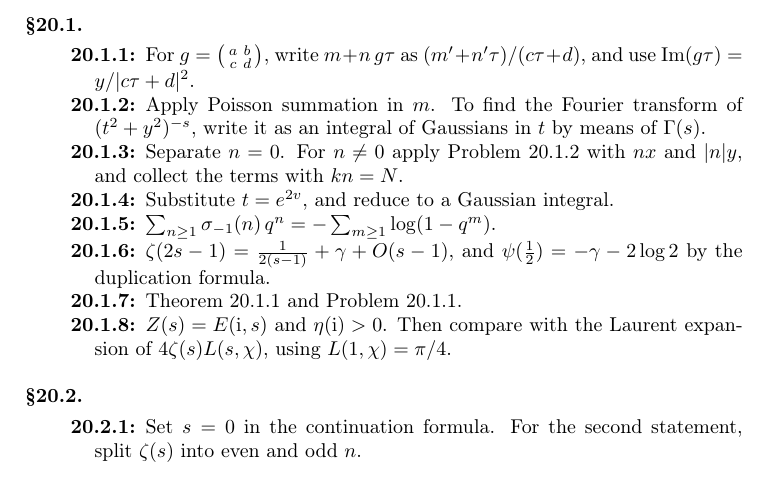
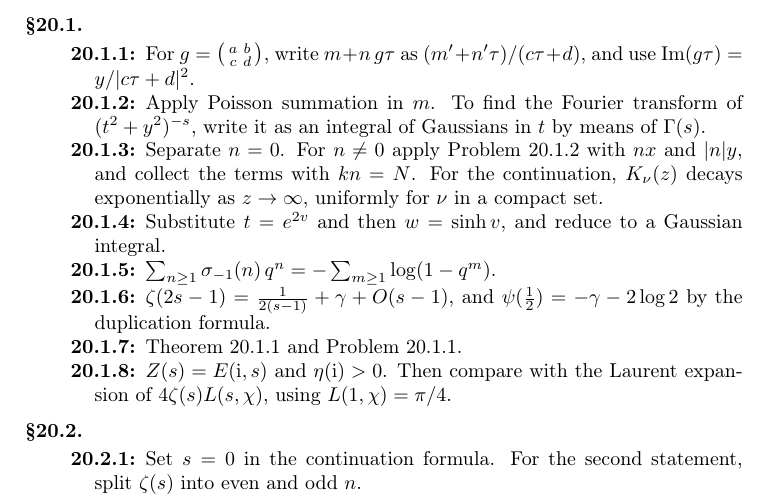
Before and after one commit to ultronozm/grh-workbook, a LaTeX paper (20261125T009000--kronecker-limit-and-chowla-selberg__workbook.tex): part of page 5 of 6, cut so that both start at the same text. Compiled offline with pdfLaTeX.

Commit message:
Kronecker limit sheet: hints after solver retest (K-Bessel decay, sinh substitution)

```diff
--- a/20261125T009000--kronecker-limit-and-chowla-selberg__workbook.tex
+++ b/20261125T009000--kronecker-limit-and-chowla-selberg__workbook.tex
@@ -259,8 +259,8 @@ Thus \(e^{\gamma - L'(1,\chi)/L(1,\chi)} = -2\,(\Omega_K/2\pi\ii)^2\): up to a f
 \begin{description}
 \item[\ref{pr:E-inv}] For \(g = \bigl(\begin{smallmatrix} a & b \\ c & d \end{smallmatrix}\bigr)\), write \(m + n\, g\tau\) as \((m' + n'\tau)/(c\tau + d)\), and use \(\operatorname{Im}(g\tau) = y/\lvert c\tau + d\rvert^2\).
 \item[\ref{pr:poisson}] Apply Poisson summation in \(m\).  To find the Fourier transform of \((t^2 + y^2)^{-s}\), write it as an integral of Gaussians in \(t\) by means of \(\Gamma(s)\).
-\item[\ref{pr:fourier}] Separate \(n = 0\).  For \(n \ne 0\) apply Problem~\ref{pr:poisson} with \(nx\) and \(\lvert n\rvert y\), and collect the terms with \(kn = N\).
-\item[\ref{pr:K-half}] Substitute \(t = e^{2v}\), and reduce to a Gaussian integral.
+\item[\ref{pr:fourier}] Separate \(n = 0\).  For \(n \ne 0\) apply Problem~\ref{pr:poisson} with \(nx\) and \(\lvert n\rvert y\), and collect the terms with \(kn = N\).  For the continuation, \(K_\nu(z)\) decays exponentially as \(z \to \infty\), uniformly for \(\nu\) in a compact set.
+\item[\ref{pr:K-half}] Substitute \(t = e^{2v}\) and then \(w = \sinh v\), and reduce to a Gaussian integral.
 \item[\ref{pr:q-terms}] \(\sum_{n \ge 1} \sigma_{-1}(n)\, q^n = -\sum_{m \ge 1}\log(1 - q^m)\).
 \item[\ref{pr:const}] \(\zeta(2s - 1) = \frac{1}{2(s-1)} + \gamma + O(s-1)\), and \(\psi(\frac12) = -\gamma - 2\log 2\) by the duplication formula.
 \item[\ref{pr:eta-mod}] Theorem~\ref{thm:klf} and Problem~\ref{pr:E-inv}.
```
